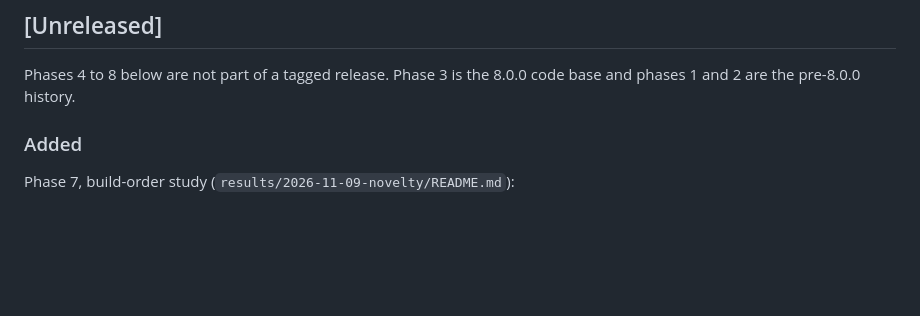
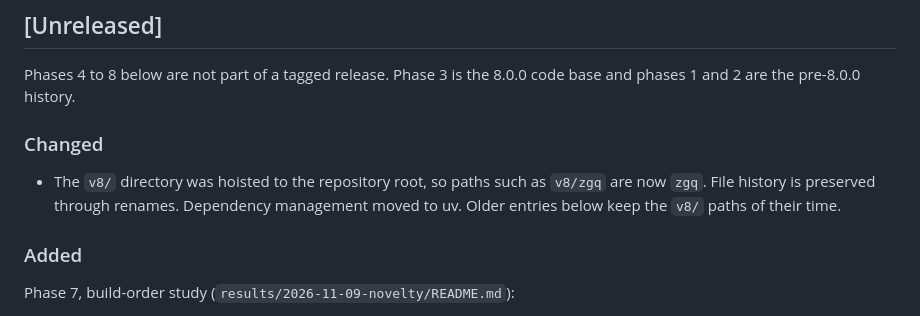
Before and after one commit to nathangtg/dbms-research, a Markdown page: CHANGELOG.md, the part around the change. GitHub-like rendering; blank space fills up the shorter version.

```diff
--- a/CHANGELOG.md
+++ b/CHANGELOG.md
@@ -12,6 +12,12 @@ and this project adheres to [Semantic Versioning](https://semver.org/spec/v2.0.0
 
 Phases 4 to 8 below are not part of a tagged release. Phase 3 is the 8.0.0 code base and phases 1 and 2
 are the pre-8.0.0 history.
+
+### Changed
+
+- The `v8/` directory was hoisted to the repository root, so paths such as `v8/zgq` are now `zgq`. File history
+  is preserved through renames. Dependency management moved to uv. Older entries below keep the `v8/` paths of
+  their time.
 
 ### Added
 
```
Also changed, not shown: README.md (+1 -1 lines), docs/RESEARCH_LOG.md (+5 -0 lines).
